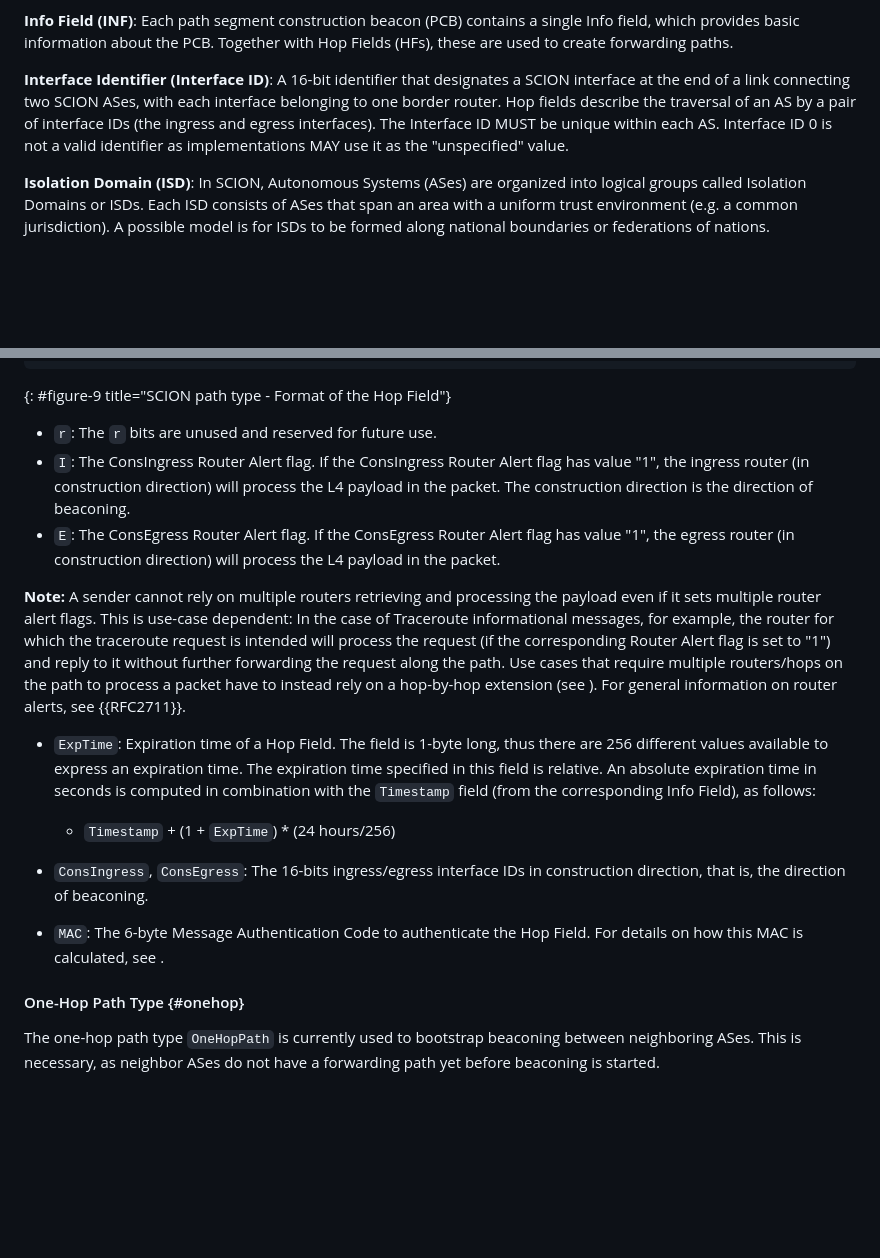
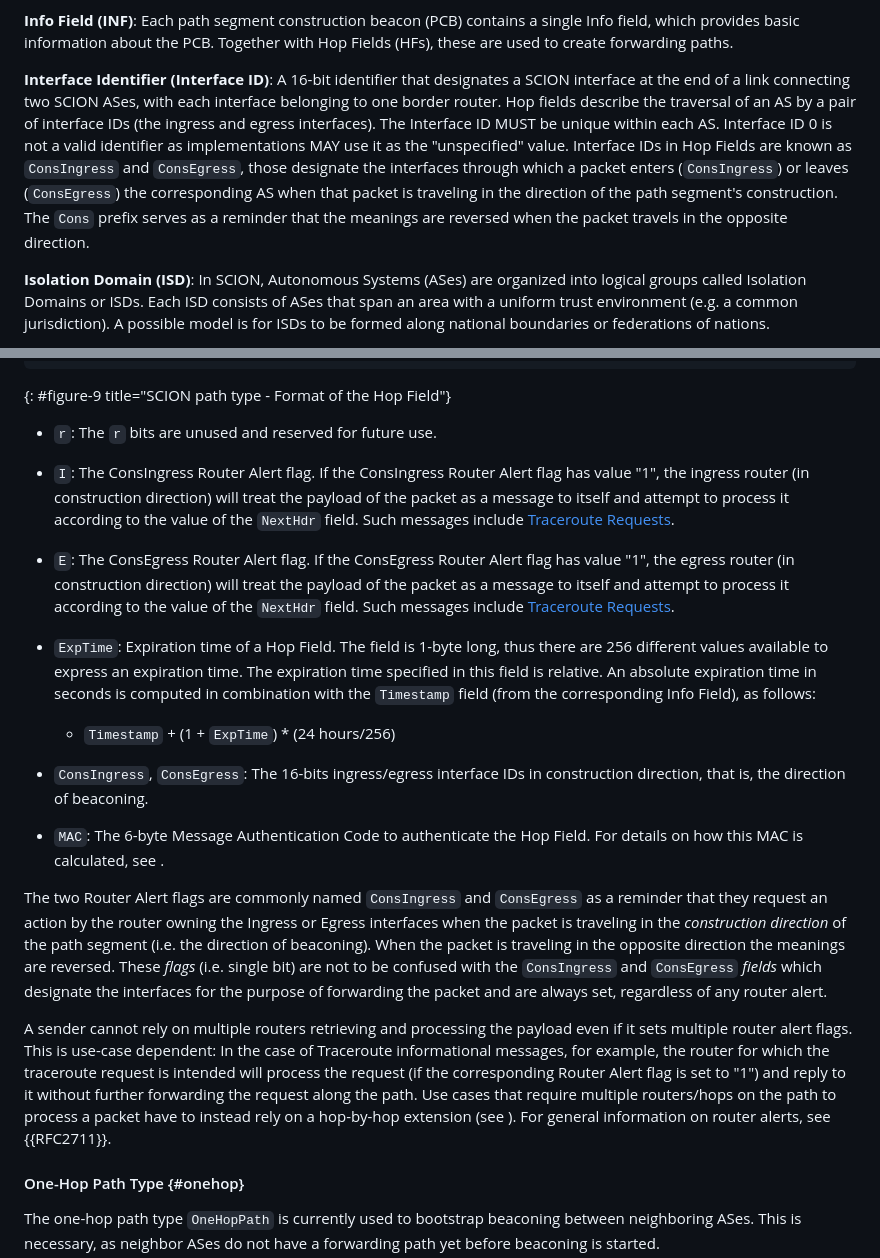
Before and after one commit to scionassociation/scion-dp_I-D, a Markdown page: draft-dekater-scion-dataplane.md, 2 parts joined by grey strips. GitHub-like rendering; blank space fills up the shorter version.

Commit message:
Clarify the router alert flags and their relationship to the ConsIngress/Egress fields.

```diff
--- a/draft-dekater-scion-dataplane.md
+++ b/draft-dekater-scion-dataplane.md
@@ -200,7 +200,7 @@ This document describes the SCION Data Plane component.
 
 **Info Field (INF)**: Each path segment construction beacon (PCB) contains a single Info field, which provides basic information about the PCB. Together with Hop Fields (HFs), these are used to create forwarding paths.
 
-**Interface Identifier (Interface ID)**: A 16-bit identifier that designates a SCION interface at the end of a link connecting two SCION ASes, with each interface belonging to one border router. Hop fields describe the traversal of an AS by a pair of interface IDs (the ingress and egress interfaces). The Interface ID MUST be unique within each AS. Interface ID 0 is not a valid identifier as implementations MAY use it as the "unspecified" value.
+**Interface Identifier (Interface ID)**: A 16-bit identifier that designates a SCION interface at the end of a link connecting two SCION ASes, with each interface belonging to one border router. Hop fields describe the traversal of an AS by a pair of interface IDs (the ingress and egress interfaces). The Interface ID MUST be unique within each AS. Interface ID 0 is not a valid identifier as implementations MAY use it as the "unspecified" value. Interface IDs in Hop Fields are known as `ConsIngress` and `ConsEgress`, those designate the interfaces through which a packet enters (`ConsIngress`) or leaves (`ConsEgress`) the corresponding AS when that packet is traveling in the direction of the path segment's construction. The `Cons` prefix serves as a reminder that the meanings are reversed when the packet travels in the opposite direction.
 
 **Isolation Domain (ISD)**: In SCION, Autonomous Systems (ASes) are organized into logical groups called Isolation Domains or ISDs. Each ISD consists of ASes that span an area with a uniform trust environment (e.g. a common jurisdiction). A possible model is for ISDs to be formed along national boundaries or federations of nations.
 
@@ -752,11 +751,8 @@ The 12-byte Hop Field (``HopField``) has the following format:
 
 
 - `r`: The `r` bits are unused and reserved for future use.
-- `I`: The ConsIngress Router Alert flag. If the ConsIngress Router Alert flag has value "1", the ingress router (in construction direction) will process the L4 payload in the packet. The construction direction is the direction of beaconing.
-- `E`: The ConsEgress Router Alert flag. If the ConsEgress Router Alert flag has value "1", the egress router (in construction direction) will process the L4 payload in the packet.
-
-**Note:** A sender cannot rely on multiple routers retrieving and processing the payload even if it sets multiple router alert flags. This is use-case dependent: In the case of Traceroute informational messages, for example, the router for which the traceroute request is intended will process the request (if the corresponding Router Alert flag is set to "1") and reply to it without further forwarding the request along the path. Use cases that require multiple routers/hops on the path to process a packet have to instead rely on a hop-by-hop extension (see [](#ext-header)). For general information on router alerts, see {{RFC2711}}.
-
+- `I`: The ConsIngress Router Alert flag. If the ConsIngress Router Alert flag has value "1", the ingress router (in construction direction) will treat the payload of the packet as a message to itself and attempt to process it according to the value of the `NextHdr` field. Such messages include [Traceroute Requests](#traceroute-request).
+- `E`: The ConsEgress Router Alert flag. If the ConsEgress Router Alert flag has value "1", the egress router (in construction direction) will treat the payload of the packet as a message to itself and attempt to process it according to the value of the `NextHdr` field. Such messages include [Traceroute Requests](#traceroute-request).
 - `ExpTime`: Expiration time of a Hop Field. The field is 1-byte long, thus there are 256 different values available to express an expiration time. The expiration time specified in this field is relative. An absolute expiration time in seconds is computed in combination with the `Timestamp` field (from the corresponding Info Field), as follows:
 
   - `Timestamp` + (1 + `ExpTime`) * (24 hours/256)
@@ -764,6 +760,10 @@ The 12-byte Hop Field (``HopField``) has the following format:
 - `ConsIngress`, `ConsEgress`: The 16-bits ingress/egress interface IDs in construction direction, that is, the direction of beaconing.
 - `MAC`: The 6-byte Message Authentication Code to authenticate the Hop Field. For details on how this MAC is calculated, see [](#hf-mac-calc).
 
+The two Router Alert flags are commonly named `ConsIngress` and `ConsEgress` as a reminder that they request an action by the router owning the Ingress or Egress interfaces when the packet is traveling in the *construction direction* of the path segment (i.e. the direction of beaconing). When the packet is traveling in the opposite direction the meanings are reversed. These *flags* (i.e. single bit) are not to be confused with the `ConsIngress` and `ConsEgress` *fields* which designate the interfaces for the purpose of forwarding the packet and are always set, regardless of any router alert.
+
+A sender cannot rely on multiple routers retrieving and processing the payload even if it sets multiple router alert flags. This is use-case dependent: In the case of Traceroute informational messages, for example, the router for which the traceroute request is intended will process the request (if the corresponding Router Alert flag is set to "1") and reply to it without further forwarding the request along the path. Use cases that require multiple routers/hops on the path to process a packet have to instead rely on a hop-by-hop extension (see [](#ext-header)). For general information on router alerts, see {{RFC2711}}.
+
 
 #### One-Hop Path Type {#onehop}
 
```
Also changed, not shown: other parts of draft-dekater-scion-dataplane.md (+0 -2 lines).
